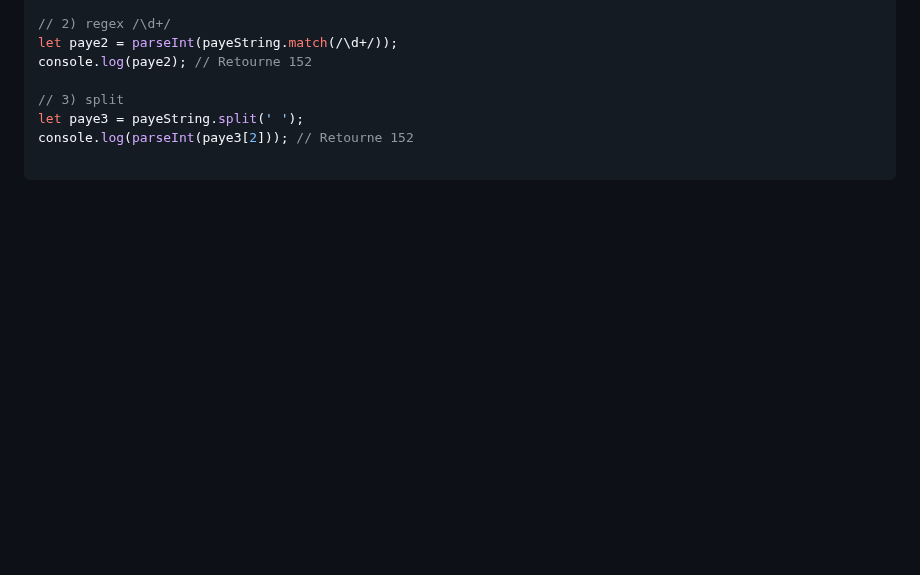
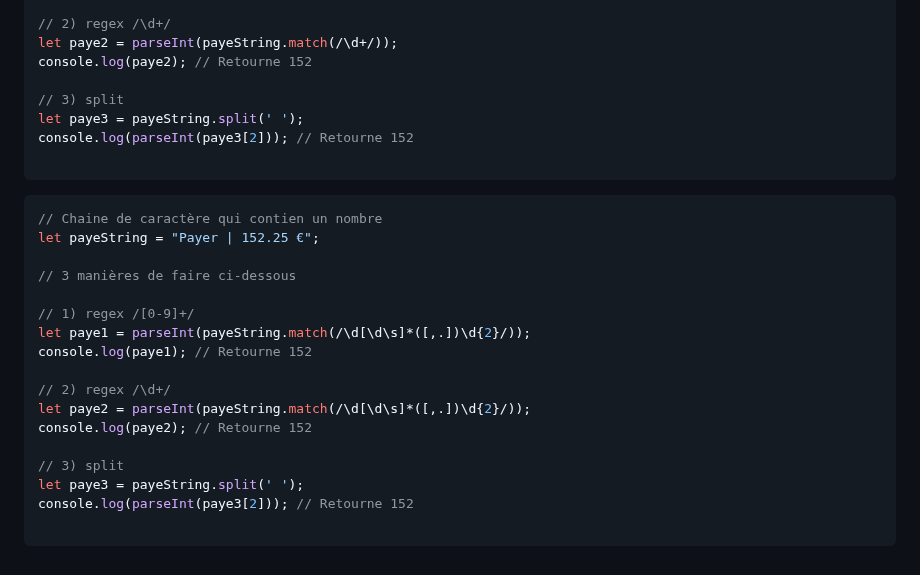
Before and after one commit to jonas18121/help, a Markdown page: JavaScript/doc/astuce.md, the part around the change. Drawn GitHub-style; blank space fills up the shorter version.

````diff
--- a/JavaScript/doc/astuce.md
+++ b/JavaScript/doc/astuce.md
@@ -685,3 +685,23 @@ let paye3 = payeString.split(' ');
 console.log(parseInt(paye3[2])); // Retourne 152
 
 ```
+
+```js
+// Chaine de caractère qui contien un nombre
+let payeString = "Payer | 152.25 €";
+
+// 3 manières de faire ci-dessous
+
+// 1) regex /[0-9]+/
+let paye1 = parseInt(payeString.match(/\d[\d\s]*([,.])\d{2}/));
+console.log(paye1); // Retourne 152
+
+// 2) regex /\d+/
+let paye2 = parseInt(payeString.match(/\d[\d\s]*([,.])\d{2}/));
+console.log(paye2); // Retourne 152
+
+// 3) split
+let paye3 = payeString.split(' ');
+console.log(parseInt(paye3[2])); // Retourne 152
+
+```
````
Also changed, not shown: Git/doc/astuce.md (added, +51 -0 lines).
